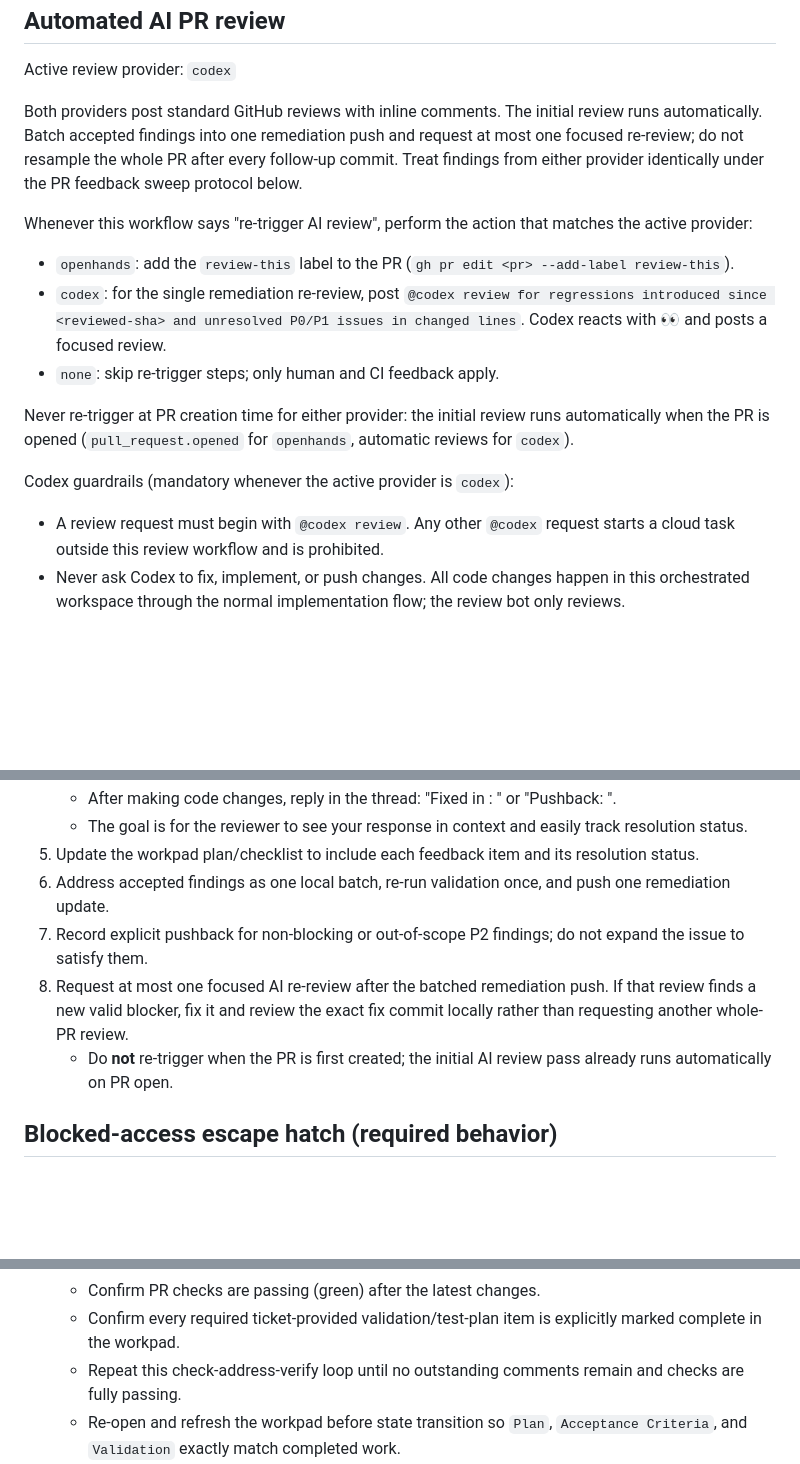
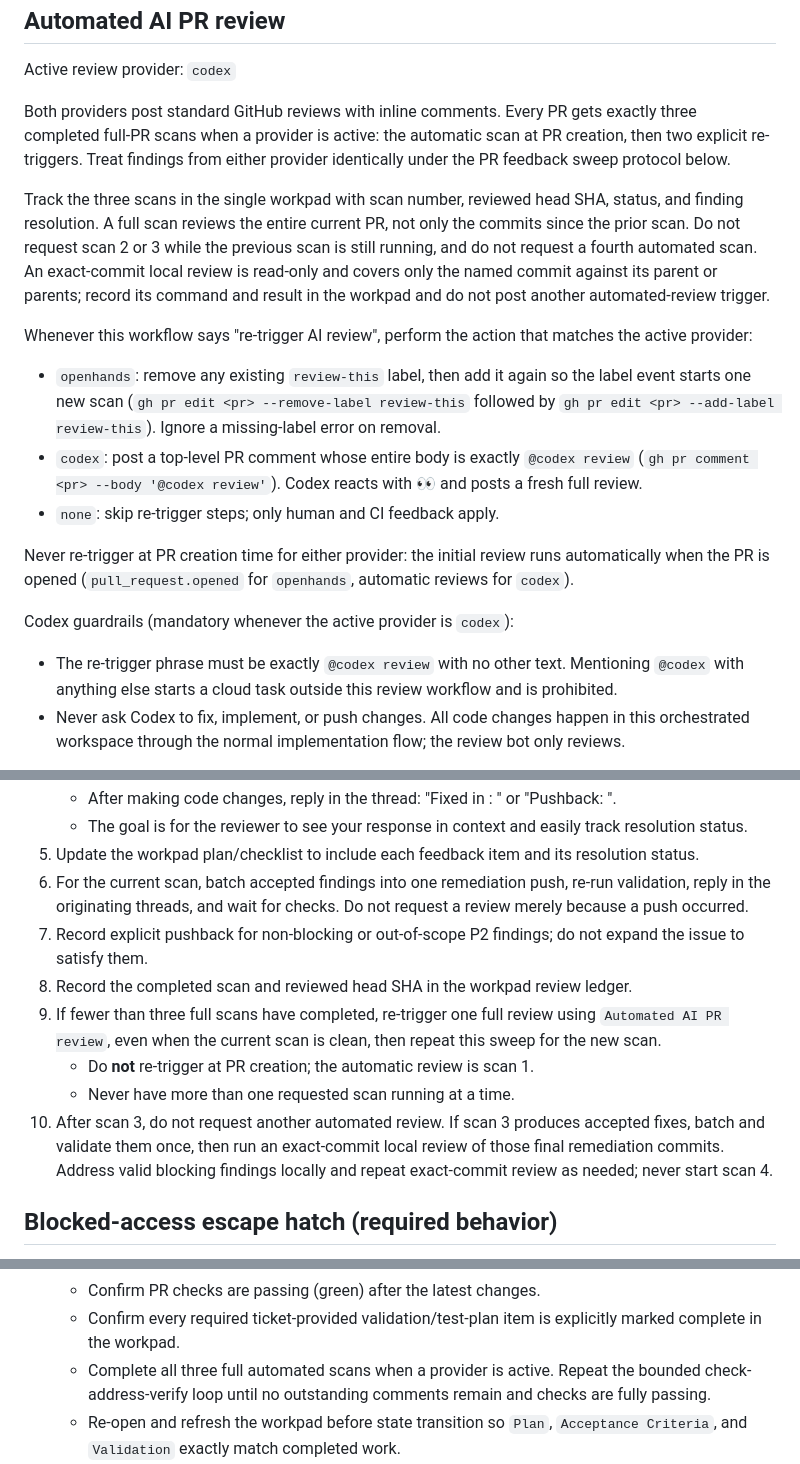
Before and after one commit to trilogy-group/engineering-behavior-observatory, a Markdown page: WORKFLOW.md, 3 parts joined by grey strips. GitHub-like rendering; blank space fills up the shorter version.

Commit message:
docs(review): bound automation to three full scans

```diff
--- a/WORKFLOW.md
+++ b/WORKFLOW.md
@@ -231,20 +231,29 @@ Active review provider: `codex`
      To switch providers later, edit the value above and follow
      https://github.com/kumanday/OpenSymphony/blob/main/docs/codex-code-review-setup.md -->
 
-Both providers post standard GitHub reviews with inline comments. The initial
-review runs automatically. Batch accepted findings into one remediation push
-and request at most one focused re-review; do not resample the whole PR after
-every follow-up commit. Treat findings from either provider identically under
-the PR feedback sweep protocol below.
+Both providers post standard GitHub reviews with inline comments. Every PR gets
+exactly three completed full-PR scans when a provider is active: the automatic
+scan at PR creation, then two explicit re-triggers. Treat findings from either
+provider identically under the PR feedback sweep protocol below.
+
+Track the three scans in the single workpad with scan number, reviewed head SHA,
+status, and finding resolution. A full scan reviews the entire current PR, not
+only the commits since the prior scan. Do not request scan 2 or 3 while the
+previous scan is still running, and do not request a fourth automated scan.
+An exact-commit local review is read-only and covers only the named commit
+against its parent or parents; record its command and result in the workpad and
+do not post another automated-review trigger.
 
 Whenever this workflow says "re-trigger AI review", perform the action that
 matches the active provider:
 
-- `openhands`: add the `review-this` label to the PR
-  (`gh pr edit <pr> --add-label review-this`).
-- `codex`: for the single remediation re-review, post
-  `@codex review for regressions introduced since <reviewed-sha> and unresolved P0/P1 issues in changed lines`.
-  Codex reacts with 👀 and posts a focused review.
+- `openhands`: remove any existing `review-this` label, then add it again so the
+  label event starts one new scan (`gh pr edit <pr> --remove-label review-this`
+  followed by `gh pr edit <pr> --add-label review-this`). Ignore a missing-label
+  error on removal.
+- `codex`: post a top-level PR comment whose entire body is exactly
+  `@codex review` (`gh pr comment <pr> --body '@codex review'`). Codex reacts
+  with 👀 and posts a fresh full review.
 - `none`: skip re-trigger steps; only human and CI feedback apply.
 
 Never re-trigger at PR creation time for either provider: the initial review
@@ -253,8 +262,9 @@ runs automatically when the PR is opened (`pull_request.opened` for
 
 Codex guardrails (mandatory whenever the active provider is `codex`):
 
-- A review request must begin with `@codex review`. Any other `@codex` request
-  starts a cloud task outside this review workflow and is prohibited.
+- The re-trigger phrase must be exactly `@codex review` with no other text.
+  Mentioning `@codex` with anything else starts a cloud task outside this
+  review workflow and is prohibited.
 - Never ask Codex to fix, implement, or push changes. All code changes happen
   in this orchestrated workspace through the normal implementation flow; the
   review bot only reviews.
@@ -305,10 +315,20 @@ When a ticket has an attached PR, run this protocol before moving to `Human Revi
    - After making code changes, reply in the thread: "Fixed in <commit-sha>: <brief description of change>" or "Pushback: <justification for not making the requested change>".
    - The goal is for the reviewer to see your response in context and easily track resolution status.
 5. Update the workpad plan/checklist to include each feedback item and its resolution status.
-6. Address accepted findings as one local batch, re-run validation once, and push one remediation update.
+6. For the current scan, batch accepted findings into one remediation push,
+   re-run validation, reply in the originating threads, and wait for checks.
+   Do not request a review merely because a push occurred.
 7. Record explicit pushback for non-blocking or out-of-scope P2 findings; do not expand the issue to satisfy them.
-8. Request at most one focused AI re-review after the batched remediation push. If that review finds a new valid blocker, fix it and review the exact fix commit locally rather than requesting another whole-PR review.
-   - Do **not** re-trigger when the PR is first created; the initial AI review pass already runs automatically on PR open.
+8. Record the completed scan and reviewed head SHA in the workpad review ledger.
+9. If fewer than three full scans have completed, re-trigger one full review
+   using `Automated AI PR review`, even when the current scan is clean, then
+   repeat this sweep for the new scan.
+   - Do **not** re-trigger at PR creation; the automatic review is scan 1.
+   - Never have more than one requested scan running at a time.
+10. After scan 3, do not request another automated review. If scan 3 produces
+    accepted fixes, batch and validate them once, then run an exact-commit local
+    review of those final remediation commits. Address valid blocking findings
+    locally and repeat exact-commit review as needed; never start scan 4.
 
 ## Blocked-access escape hatch (required behavior)
 
@@ -359,7 +380,9 @@ Use this only when completion is blocked by missing required tools or missing au
     - Run the full PR feedback sweep protocol.
     - Confirm PR checks are passing (green) after the latest changes.
     - Confirm every required ticket-provided validation/test-plan item is explicitly marked complete in the workpad.
-    - Repeat this check-address-verify loop until no outstanding comments remain and checks are fully passing.
+    - Complete all three full automated scans when a provider is active. Repeat
+      the bounded check-address-verify loop until no outstanding comments remain
+      and checks are fully passing.
     - Re-open and refresh the workpad before state transition so `Plan`, `Acceptance Criteria`, and `Validation` exactly match completed work.
 12. Only then move issue to `Human Review`.
     - Exception: if blocked by missing required non-GitHub tools/auth per the blocked-access escape hatch, move to `Human Review` with the blocker brief and explicit unblock actions.
```
Also changed, not shown: other parts of WORKFLOW.md (+14 -4 lines), AGENTS.md (+3 -0 lines), 1 other file.
